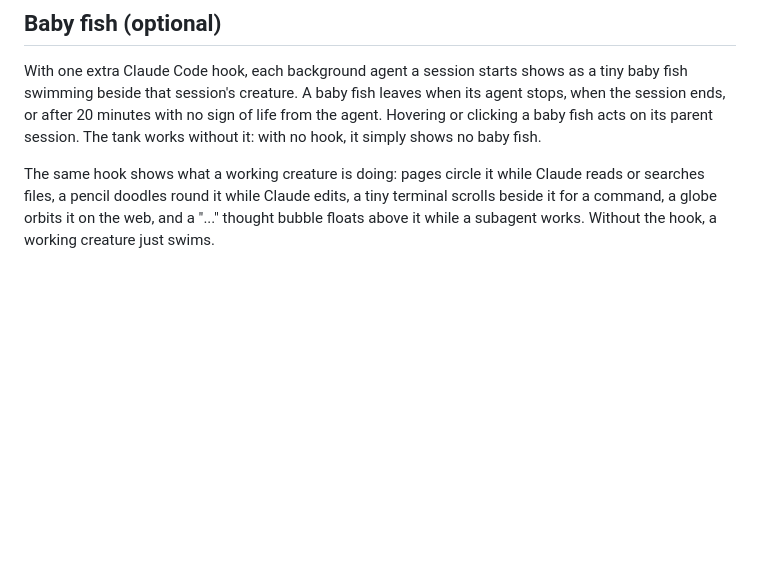
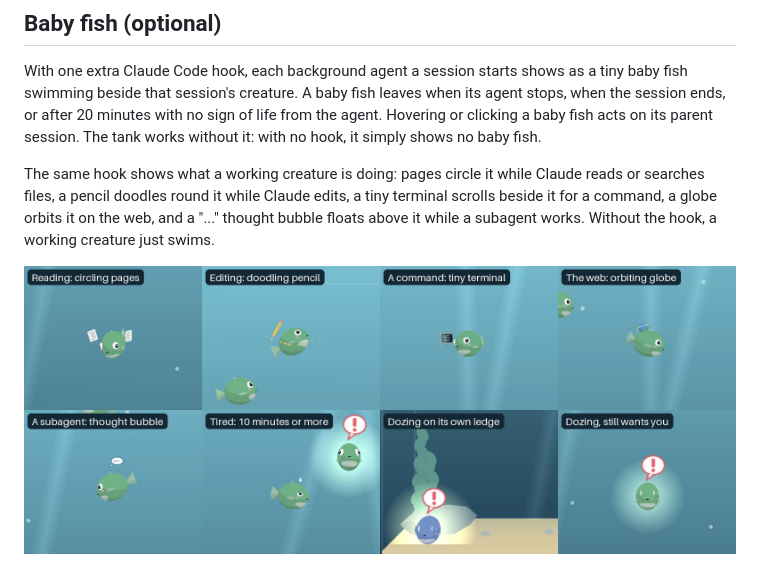
Before and after one commit to aninditacd/kelp-tank, a Markdown page: README.md, the part around the change. GitHub-like rendering; pictures changed too: docs/screenshots/activities.png (added); blank space fills up the shorter version.

Commit message:
Show each activity, tired and dozing look in the README
Co-Authored-By: Claude Opus 5.5 <noreply@anthropic.com>
Claude-Session: https://claude.ai/code/session_01CDJ6KXfAjnAWWzgU4FgcPE

```diff
--- a/README.md
+++ b/README.md
@@ -31,6 +31,8 @@ Needs Kelpi 0.2.19 or later.
 With one extra Claude Code hook, each background agent a session starts shows as a tiny baby fish swimming beside that session's creature. A baby fish leaves when its agent stops, when the session ends, or after 20 minutes with no sign of life from the agent. Hovering or clicking a baby fish acts on its parent session. The tank works without it: with no hook, it simply shows no baby fish.
 
 The same hook shows what a working creature is doing: pages circle it while Claude reads or searches files, a pencil doodles round it while Claude edits, a tiny terminal scrolls beside it for a command, a globe orbits it on the web, and a "..." thought bubble floats above it while a subagent works. Without the hook, a working creature just swims.
+
+![What a creature shows for each tool, tired and dozing, from Kelpi's private instance](docs/screenshots/activities.png)
 
 ![A session with four background agents, each a baby fish](docs/screenshots/baby-fish.png)
 
```
